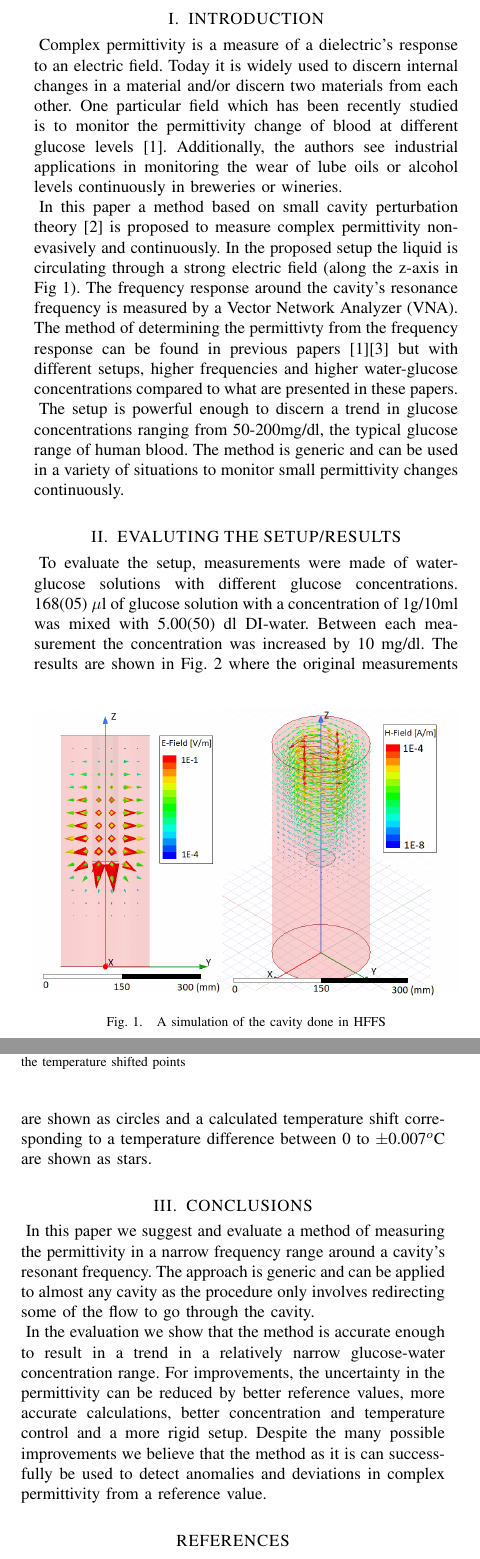
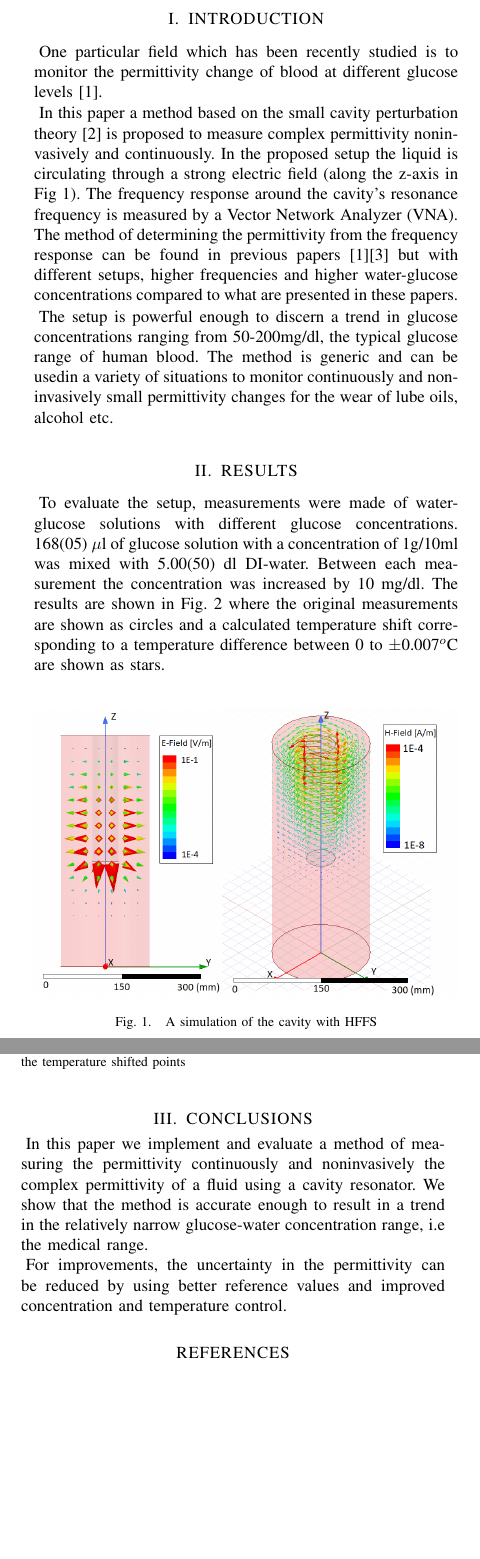
Before and after one commit to maltenp/microwavedays, a LaTeX paper (AntennEMB_GigaHertz2016_Abstract_Template.tex): two parts of the columns of the page, joined at a grey line, cut so that both start at the same text, the shorter picture padded with empty space. Compiled offline with pdfLaTeX.

Commit message:
txs auto checkin

```diff
--- a/AntennEMB_GigaHertz2016_Abstract_Template.tex
+++ b/AntennEMB_GigaHertz2016_Abstract_Template.tex
@@ -25,19 +25,19 @@
 
 \maketitle
 \section{INTRODUCTION}
- Complex permittivity is a measure of a dielectric's response to an electric field. Today it is widely used to discern internal changes in a material and/or discern two materials from each other. One particular field which has been recently studied is to monitor the permittivity change of blood at different glucose levels \cite{c2}. Additionally, the authors see industrial applications in monitoring the wear of lube oils or alcohol levels continuously in breweries or wineries.
+One particular field which has been recently studied is to monitor the permittivity change of blood at different glucose levels \cite{c2}.
 
- In this paper a method based on small cavity perturbation theory \cite{c3} is proposed to measure complex permittivity non-evasively and continuously. In the proposed setup the liquid is circulating through a strong electric field (along the z-axis in Fig \ref{fig:sim}). The frequency response around the cavity's resonance frequency is measured by a Vector Network Analyzer (VNA). The method of determining the permittivty from the frequency response can be found in previous papers \cite{c2}\cite{c1} but with different setups, higher frequencies and higher water-glucose concentrations compared to what are presented in these papers.
+ In this paper a method based on the small cavity perturbation theory \cite{c3} is proposed to measure complex permittivity noninvasively and continuously. In the proposed setup the liquid is circulating through a strong electric field (along the z-axis in Fig \ref{fig:sim}). The frequency response around the cavity's resonance frequency is measured by a Vector Network Analyzer (VNA). The method of determining the permittivity from the frequency response can be found in previous papers \cite{c2}\cite{c1} but with different setups, higher frequencies and higher water-glucose concentrations compared to what are presented in these papers.
 
- The setup is powerful enough to discern a trend in glucose concentrations ranging from 50-200mg/dl, the typical glucose range of human blood. The method is generic and can be used in a variety of situations to monitor small permittivity changes continuously.
+ The setup is powerful enough to discern a trend in glucose concentrations ranging from 50-200mg/dl, the typical glucose range of human blood. The method is generic and can be usedin a variety of situations to monitor continuously and non-invasively small permittivity changes for the wear of lube oils, alcohol etc.
 
 \begin{figure}[b]
  	\centering
  	\includegraphics[width=1.0\columnwidth]{EHfield.png}
- 	\caption{A simulation of the cavity done in HFFS}
+ 	\caption{A simulation of the cavity with HFFS}
  	\label{fig:sim}
  \end{figure}
-\section{EVALUTING THE SETUP/RESULTS}
+\section{RESULTS}
 % \begin{figure}[b]
 %	\centering
 %	\includegraphics[width=1.0\columnwidth]{pumpgluzoomERE.png}
@@ -65,9 +65,9 @@ To evaluate the setup, measurements were made of water-glucose solutions with di
 
 
 \section{CONCLUSIONS}
-In this paper we suggest and evaluate a method of measuring the permittivity in a narrow frequency range around a cavity's resonant frequency. The approach is generic and can be applied to almost any cavity as the procedure only involves redirecting some of the flow to go through the cavity.
+In this paper we implement and evaluate a method of measuring the permittivity continuously and noninvasively the complex permittivity of a fluid using a cavity resonator. We show that the method is accurate enough to result in a trend in the relatively narrow glucose-water concentration range, i.e the medical range.
 
-In the evaluation we show that the method is accurate enough to result in a trend in a relatively narrow glucose-water concentration range. For improvements, the uncertainty in the permittivity can be reduced by better reference values, more accurate calculations, better concentration and temperature control and a more rigid setup. Despite the many possible improvements we believe that the method as it is can successfully be used to detect anomalies and deviations in complex permittivity from a reference value.
+For improvements, the uncertainty in the permittivity can be reduced by using better reference values and improved concentration and temperature control.
 %\addtolength{\textheight}{-18cm}   % This command serves to balance the column lengths
 % on the last page of the document manually. It shortens
 % the textheight of the last page by a suitable amount.
```
Also changed, not shown: AntennEMB_GigaHertz2016_Abstract_Template.tex (6 more changed lines).
